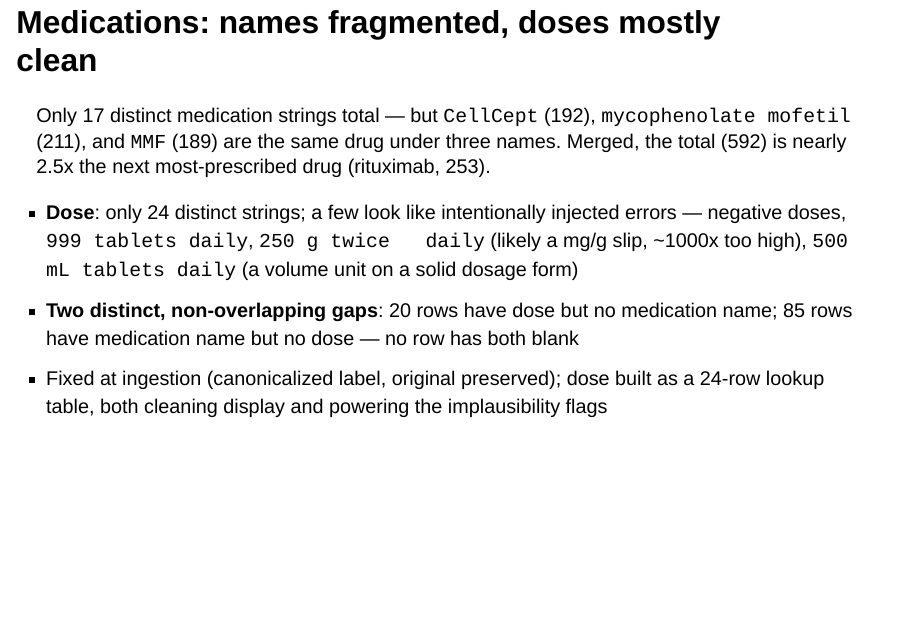
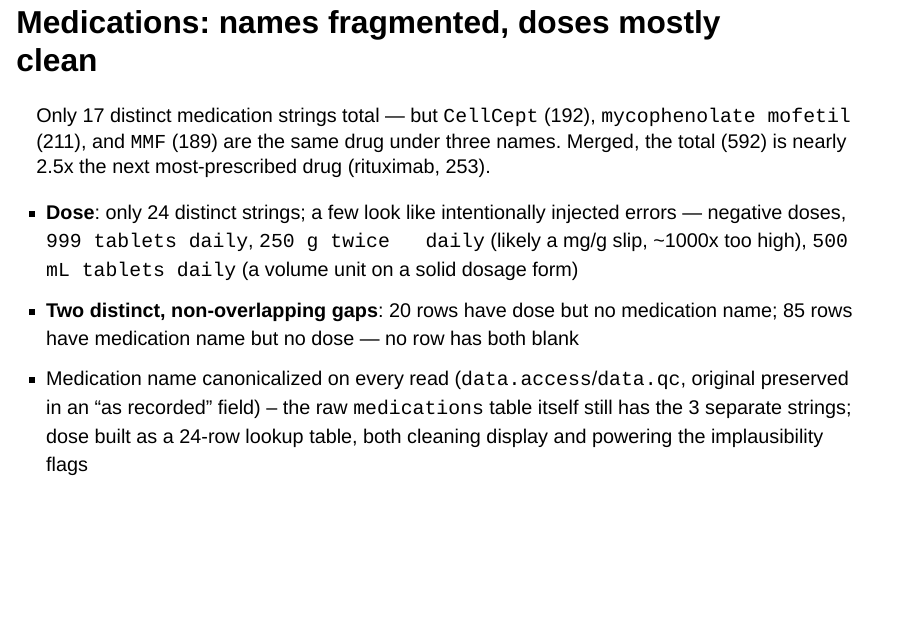
Before and after one commit to sleyn/nw_ssc_data_engineering_protorype, a Quarto document (presentation/slides.qmd): page 22 of 36. Rendered offline with R 4.5, knitr and Pandoc in place of Quarto, with nearby package versions; drawn as Slidy slides in place of the format the file asks for; some code elsewhere in the file could not run offline.

Commit message:
Fix medication-canonicalization fix-stage claim
"Fixed at ingestion" was wrong: data/ingest.py never calls into
data/normalize.py, so medication-name canonicalization (CellCept/MMF/
mycophenolate mofetil) only happens at read time, in data.access and
data.qc. The raw medications table still has the 3 separate strings.
Doesn't change any reported number (every consumer applies the same
read-time canonicalization before counting), but the same wrong
assumption -- that the store already has the fix baked in -- is what
caused the height-chart bug this session, so it's worth correcting
before it causes a real one for medications too.

Co-Authored-By: Claude Sonnet 5 <noreply@anthropic.com>
Claude-Session: https://claude.ai/code/session_01J65HHksSTuwftAN6mQTKYL

```diff
--- a/presentation/slides.qmd
+++ b/presentation/slides.qmd
@@ -334,9 +334,11 @@ most-prescribed drug (rituximab, 253).
 - **Two distinct, non-overlapping gaps**: 20 rows have dose but no
   medication name; 85 rows have medication name but no dose — no row has
   both blank
-- Fixed at ingestion (canonicalized label, original preserved); dose
-  built as a 24-row lookup table, both cleaning display and powering the
-  implausibility flags
+- Medication name canonicalized on every read (`data.access`/`data.qc`,
+  original preserved in an "as recorded" field) -- the raw `medications`
+  table itself still has the 3 separate strings; dose built as a 24-row
+  lookup table, both cleaning display and powering the implausibility
+  flags
 
 ## PII-shaped fields in a synthetic dataset
 
```
Also changed, not shown: docs/presentation-notes.md, presentation/slides.pdf, presentation/slides.qmd (2 more changed lines), 1 other file.
